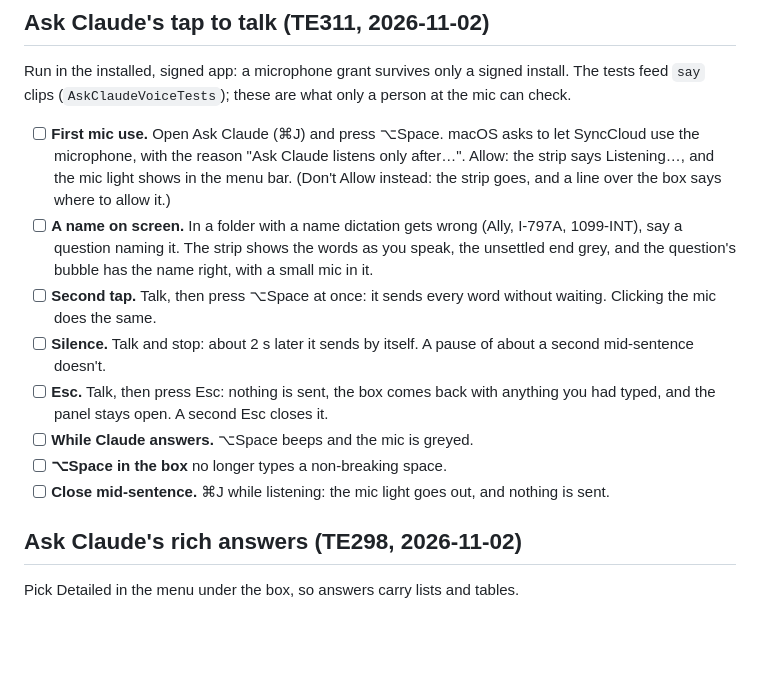
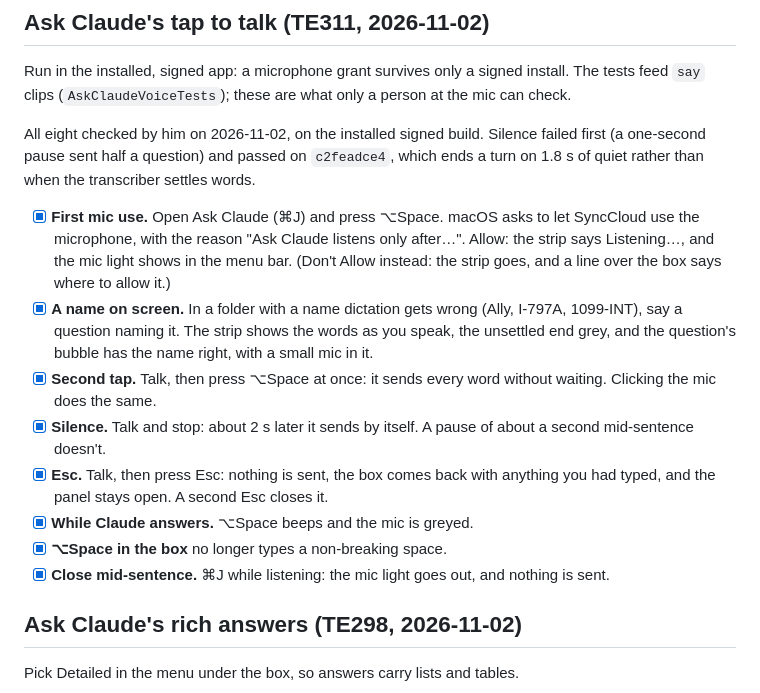
Before and after one commit to agirish/sync-cloud, a Markdown page: MANUAL_CHECKS.md, the part around the change. Rendered like a GitHub page; blank space fills up the shorter version.

Commit message:
Tick TE311's hand checks, all eight passed
Co-Authored-By: Claude Opus 5.5 <noreply@anthropic.com>

```diff
--- a/MANUAL_CHECKS.md
+++ b/MANUAL_CHECKS.md
@@ -595,22 +595,26 @@ these cover what only a person at the app can see.
 Run in the installed, signed app: a microphone grant survives only a signed install. The tests feed
 `say` clips (`AskClaudeVoiceTests`); these are what only a person at the mic can check.
 
-- [ ] **First mic use.** Open Ask Claude (⌘J) and press ⌥Space. macOS asks to let SyncCloud use the
+All eight checked by him on 2026-11-02, on the installed signed build. Silence failed first (a
+one-second pause sent half a question) and passed on `c2feadce4`, which ends a turn on 1.8 s of
+quiet rather than when the transcriber settles words.
+
+- [x] **First mic use.** Open Ask Claude (⌘J) and press ⌥Space. macOS asks to let SyncCloud use the
   microphone, with the reason "Ask Claude listens only after…". Allow: the strip says Listening…,
   and the mic light shows in the menu bar. (Don't Allow instead: the strip goes, and a line over the
   box says where to allow it.)
-- [ ] **A name on screen.** In a folder with a name dictation gets wrong (Ally, I-797A, 1099-INT),
+- [x] **A name on screen.** In a folder with a name dictation gets wrong (Ally, I-797A, 1099-INT),
   say a question naming it. The strip shows the words as you speak, the unsettled end grey, and the
   question's bubble has the name right, with a small mic in it.
-- [ ] **Second tap.** Talk, then press ⌥Space at once: it sends every word without waiting.
+- [x] **Second tap.** Talk, then press ⌥Space at once: it sends every word without waiting.
   Clicking the mic does the same.
-- [ ] **Silence.** Talk and stop: about 2 s later it sends by itself. A pause of about a second
+- [x] **Silence.** Talk and stop: about 2 s later it sends by itself. A pause of about a second
   mid-sentence doesn't.
-- [ ] **Esc.** Talk, then press Esc: nothing is sent, the box comes back with anything you had typed,
+- [x] **Esc.** Talk, then press Esc: nothing is sent, the box comes back with anything you had typed,
   and the panel stays open. A second Esc closes it.
-- [ ] **While Claude answers.** ⌥Space beeps and the mic is greyed.
-- [ ] **⌥Space in the box** no longer types a non-breaking space.
-- [ ] **Close mid-sentence.** ⌘J while listening: the mic light goes out, and nothing is sent.
+- [x] **While Claude answers.** ⌥Space beeps and the mic is greyed.
+- [x] **⌥Space in the box** no longer types a non-breaking space.
+- [x] **Close mid-sentence.** ⌘J while listening: the mic light goes out, and nothing is sent.
 
 ## Ask Claude's rich answers (TE298, 2026-11-02)
 
```
